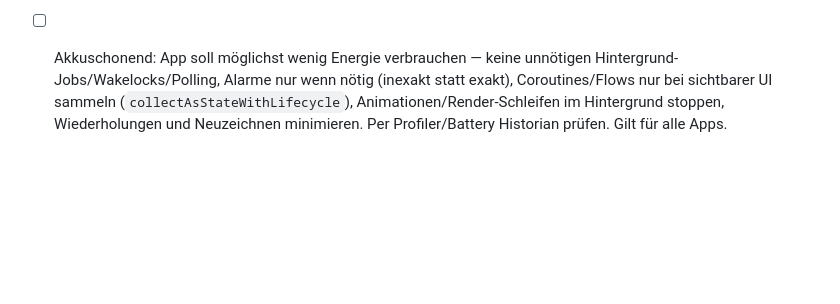
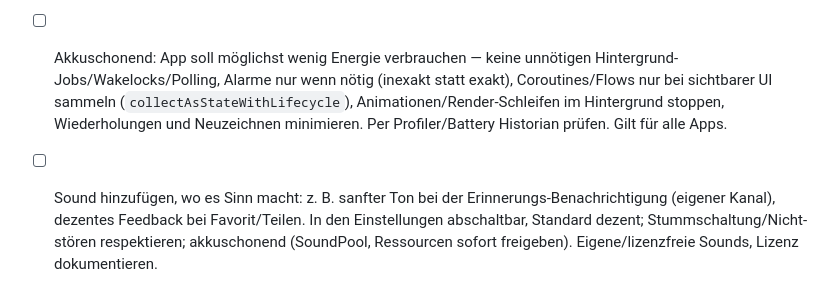
Before and after one commit to Ilitrius/kind-words-app, a Markdown page: TODO.md, the part around the change. Rendered like a GitHub page; blank space fills up the shorter version.

Commit message:
TODO: Sound hinzufügen
Co-Authored-By: Claude Sonnet 5.5 <noreply@anthropic.com>
Claude-Session: https://claude.ai/code/session_01PkM9w6iYMRGZqQM2Fgyiyg

```diff
--- a/TODO.md
+++ b/TODO.md
@@ -59,3 +59,4 @@ Legende: `[ ]` offen · `[x]` erledigt · Agent in Klammern
 - [ ] Update-Hinweis: App merkt sich, wenn es ein Update gibt (Play In-App Updates API, `app-update`-Bibliothek über `gradle/libs.versions.toml`), und benachrichtigt den Nutzer (Hinweis/Snackbar mit "Aktualisieren"). Texte in `values/` + `values-de/`; Datenschutz/Data Safety prüfen (Play-Dienste-Abfrage). (android-dev, i18n-guardian)
 - [ ] Systemsprache umschalten ergänzen bzw. prüfen: Auswahl System/Deutsch/Englisch in den Optionen, und kontrollieren, dass wirklich alle Menüfelder und In-App-Texte (inkl. Benachrichtigungen, Datum/Zahlen) auf die gewählte Sprache wechseln. Gilt für alle Apps.
 - [ ] Akkuschonend: App soll möglichst wenig Energie verbrauchen — keine unnötigen Hintergrund-Jobs/Wakelocks/Polling, Alarme nur wenn nötig (inexakt statt exakt), Coroutines/Flows nur bei sichtbarer UI sammeln (`collectAsStateWithLifecycle`), Animationen/Render-Schleifen im Hintergrund stoppen, Wiederholungen und Neuzeichnen minimieren. Per Profiler/Battery Historian prüfen. Gilt für alle Apps.
+- [ ] Sound hinzufügen, wo es Sinn macht: z. B. sanfter Ton bei der Erinnerungs-Benachrichtigung (eigener Kanal), dezentes Feedback bei Favorit/Teilen. In den Einstellungen abschaltbar, Standard dezent; Stummschaltung/Nicht-stören respektieren; akkuschonend (SoundPool, Ressourcen sofort freigeben). Eigene/lizenzfreie Sounds, Lizenz dokumentieren.
```
